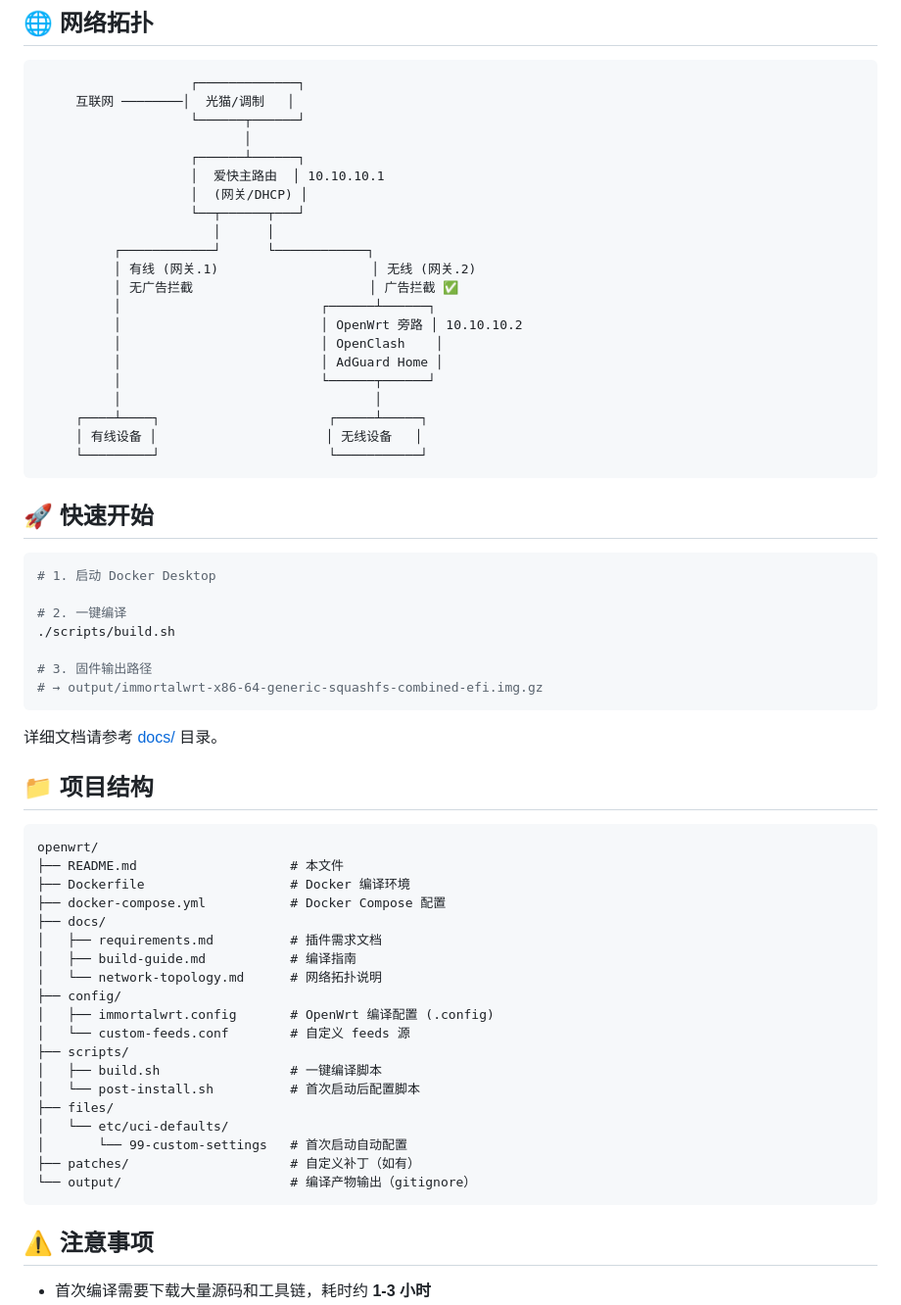
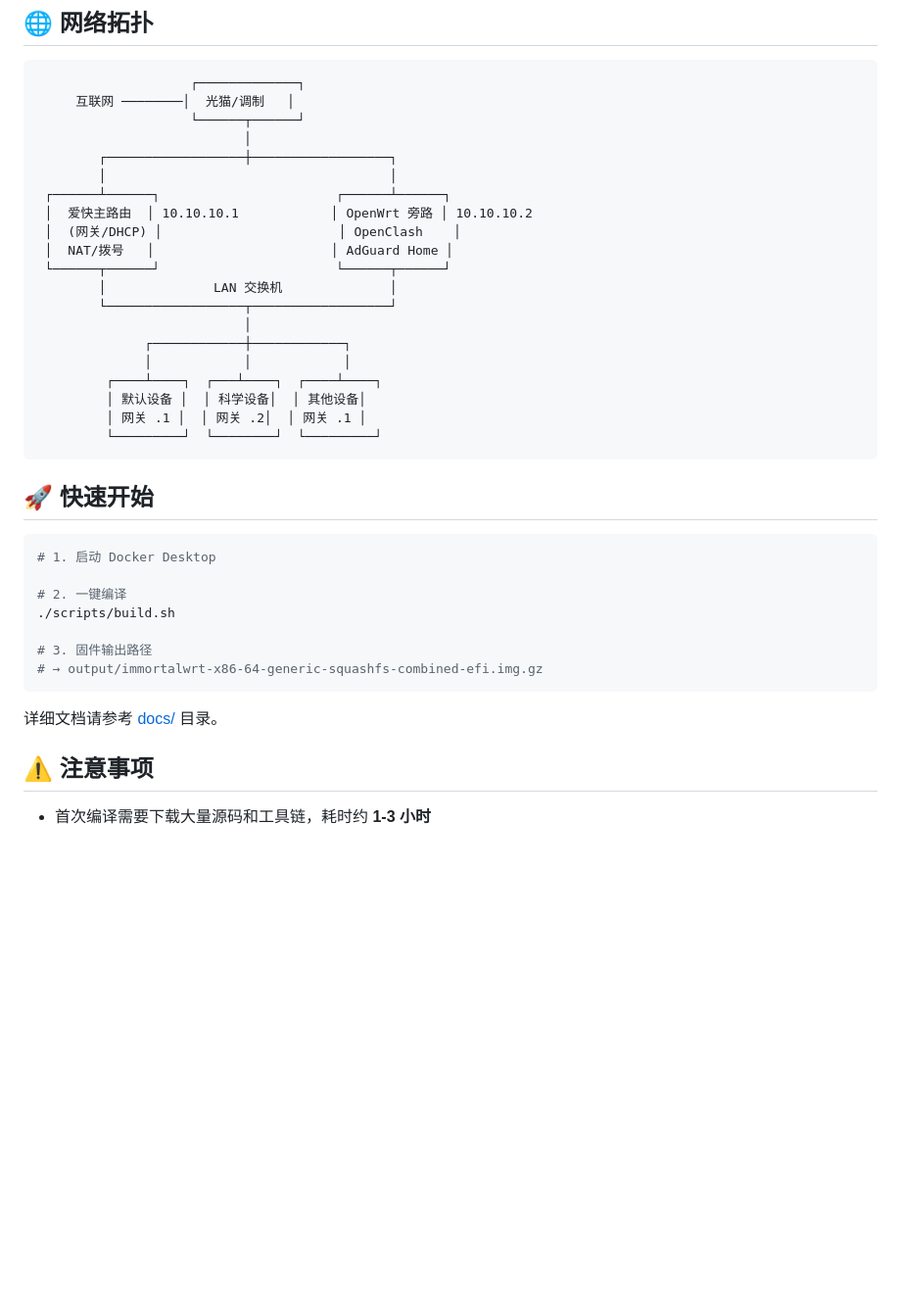
Before and after one commit to Kingwong55/openwrt-build, a Markdown page: README.md, the part around the change. Shown at 98% size. Drawn GitHub-style; blank space fills up the shorter version.

Commit message:
📐 修正网络拓扑图，清理项目结构

````diff
--- a/README.md
+++ b/README.md
@@ -30,24 +30,24 @@
      互联网 ────────│  光猫/调制   │
                     └──────┬──────┘
                            │
-                    ┌──────┴──────┐
-                    │  爱快主路由  │ 10.10.10.1
-                    │  (网关/DHCP) │
-                    └──┬──────┬───┘
-                       │      │
-          ┌────────────┘      └────────────┐
-          │ 有线 (网关.1)                    │ 无线 (网关.2)
-          │ 无广告拦截                       │ 广告拦截 ✅
-          │                          ┌──────┴──────┐
-          │                          │ OpenWrt 旁路 │ 10.10.10.2
-          │                          │ OpenClash    │
-          │                          │ AdGuard Home │
-          │                          └──────┬──────┘
-          │                                 │
-     ┌────┴────┐                      ┌─────┴─────┐
-     │ 有线设备 │                      │ 无线设备   │
-     └─────────┘                      └───────────┘
+        ┌──────────────────┼──────────────────┐
+        │                                     │
+ ┌──────┴──────┐                       ┌──────┴──────┐
+ │  爱快主路由  │ 10.10.10.1            │ OpenWrt 旁路 │ 10.10.10.2
+ │  (网关/DHCP) │                       │ OpenClash    │
+ │  NAT/拨号   │                       │ AdGuard Home │
+ └──────┬──────┘                       └──────┬──────┘
+        │              LAN 交换机              │
+        └──────────────────┬──────────────────┘
+                           │
+              ┌────────────┼────────────┐
+              │            │            │
+         ┌────┴────┐  ┌───┴────┐  ┌────┴────┐
+         │ 默认设备 │  │ 科学设备│  │ 其他设备│
+         │ 网关 .1 │  │ 网关 .2│  │ 网关 .1 │
+         └─────────┘  └────────┘  └─────────┘
 ```
+
 
 ## 🚀 快速开始
 
@@ -63,29 +63,6 @@
 
 详细文档请参考 [docs/](./docs/) 目录。
 
-## 📁 项目结构
-
-```
-openwrt/
-├── README.md                    # 本文件
-├── Dockerfile                   # Docker 编译环境
-├── docker-compose.yml           # Docker Compose 配置
-├── docs/
-│   ├── requirements.md          # 插件需求文档
-│   ├── build-guide.md           # 编译指南
-│   └── network-topology.md      # 网络拓扑说明
-├── config/
-│   ├── immortalwrt.config       # OpenWrt 编译配置 (.config)
-│   └── custom-feeds.conf        # 自定义 feeds 源
-├── scripts/
-│   ├── build.sh                 # 一键编译脚本
-│   └── post-install.sh          # 首次启动后配置脚本
-├── files/
-│   └── etc/uci-defaults/
-│       └── 99-custom-settings   # 首次启动自动配置
-├── patches/                     # 自定义补丁（如有）
-└── output/                      # 编译产物输出（gitignore）
-```
 
 ## ⚠️ 注意事项
 
````
